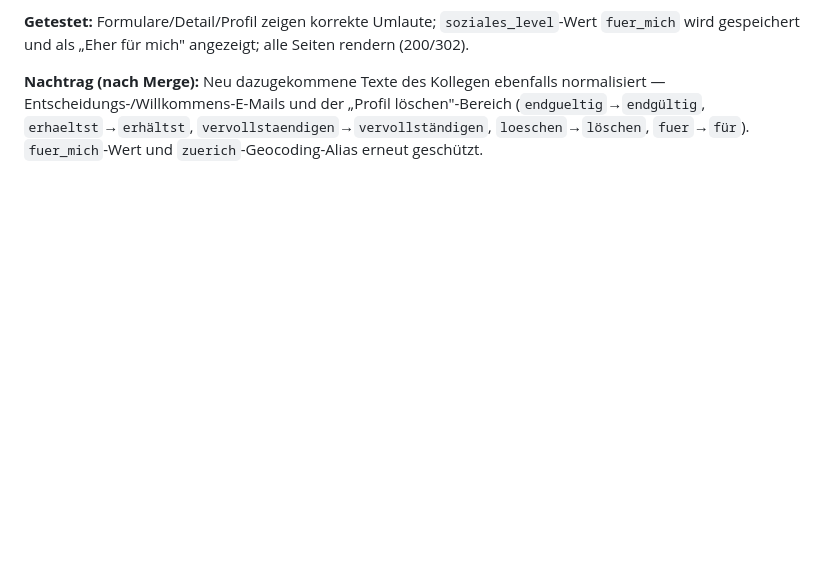
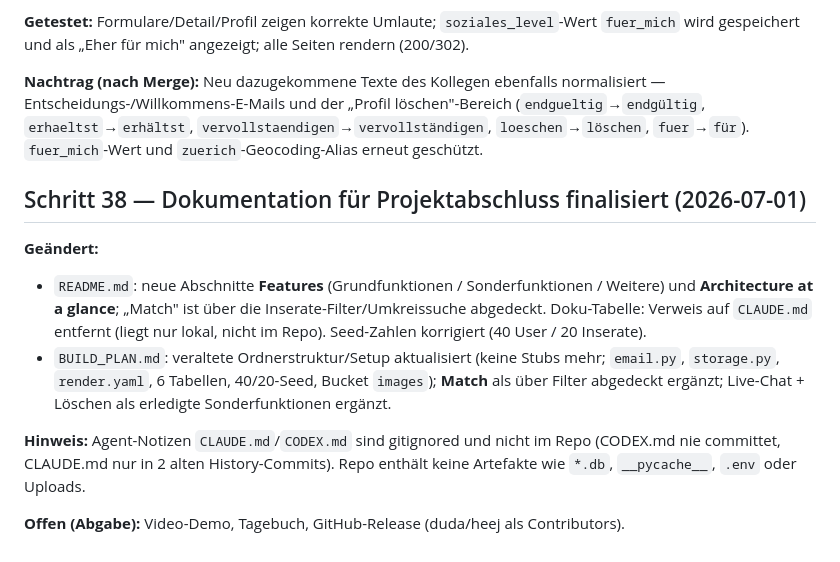
Before and after one commit to Skormer/WebDev-Project, a Markdown page: changelog.md, the part around the change. Drawn GitHub-style; blank space fills up the shorter version.

```diff
--- a/changelog.md
+++ b/changelog.md
@@ -705,3 +705,20 @@ wird gespeichert und als „Eher für mich" angezeigt; alle Seiten rendern (200/
 Entscheidungs-/Willkommens-E-Mails und der „Profil löschen"-Bereich (`endgueltig`→`endgültig`,
 `erhaeltst`→`erhältst`, `vervollstaendigen`→`vervollständigen`, `loeschen`→`löschen`, `fuer`→`für`).
 `fuer_mich`-Wert und `zuerich`-Geocoding-Alias erneut geschützt.
+
+## Schritt 38 — Dokumentation für Projektabschluss finalisiert (2026-07-01)
+
+**Geändert:**
+- `README.md`: neue Abschnitte **Features** (Grundfunktionen / Sonderfunktionen / Weitere) und
+  **Architecture at a glance**; „Match" ist über die Inserate-Filter/Umkreissuche abgedeckt.
+  Doku-Tabelle: Verweis auf `CLAUDE.md` entfernt (liegt nur lokal, nicht im Repo). Seed-Zahlen
+  korrigiert (40 User / 20 Inserate).
+- `BUILD_PLAN.md`: veraltete Ordnerstruktur/Setup aktualisiert (keine Stubs mehr; `email.py`,
+  `storage.py`, `render.yaml`, 6 Tabellen, 40/20-Seed, Bucket `images`); **Match** als über
+  Filter abgedeckt ergänzt; Live-Chat + Löschen als erledigte Sonderfunktionen ergänzt.
+
+**Hinweis:** Agent-Notizen `CLAUDE.md`/`CODEX.md` sind gitignored und nicht im Repo
+(CODEX.md nie committet, CLAUDE.md nur in 2 alten History-Commits). Repo enthält keine
+Artefakte wie `*.db`, `__pycache__`, `.env` oder Uploads.
+
+**Offen (Abgabe):** Video-Demo, Tagebuch, GitHub-Release (duda/heej als Contributors).
```
Also changed, not shown: BUILD_PLAN.md (+19 -17 lines), README.md (+1 -2 lines).
